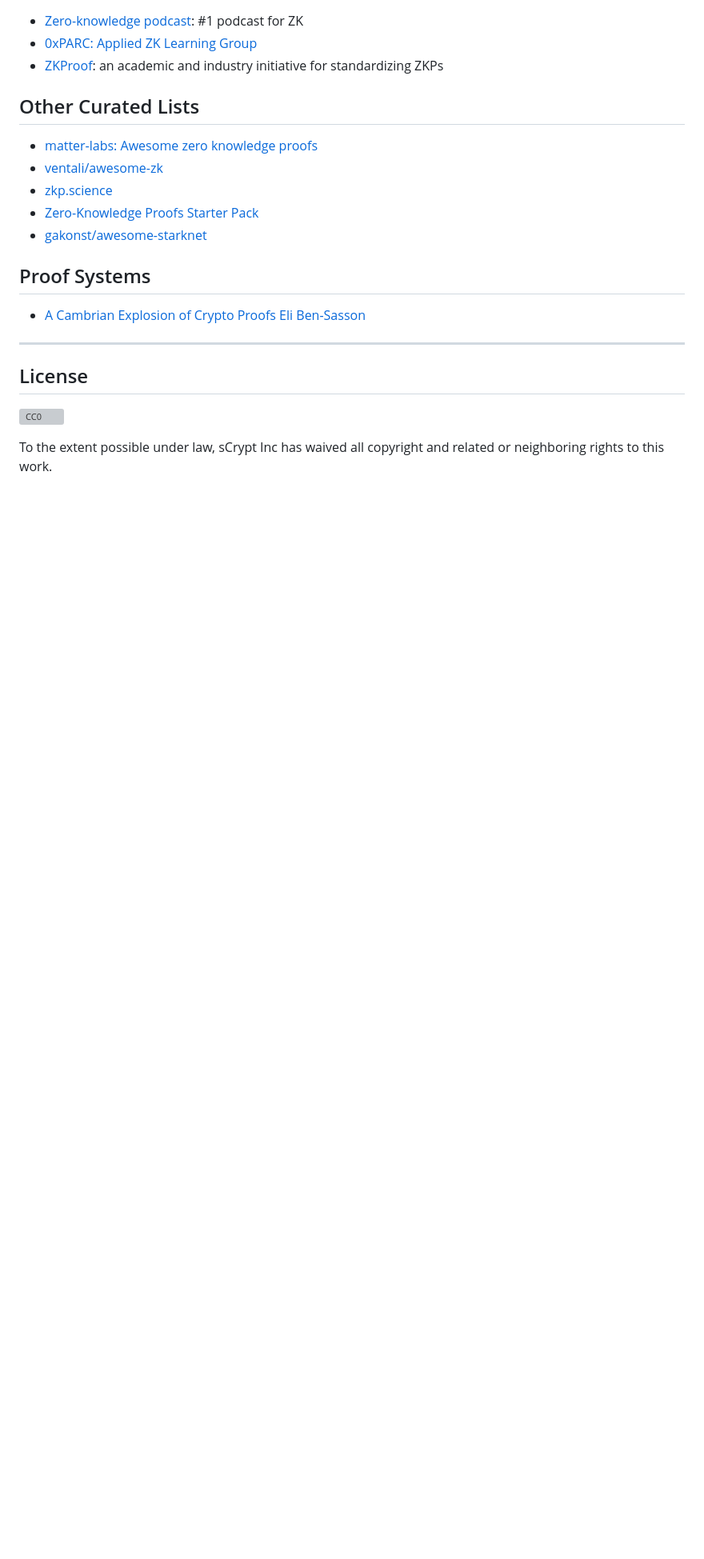
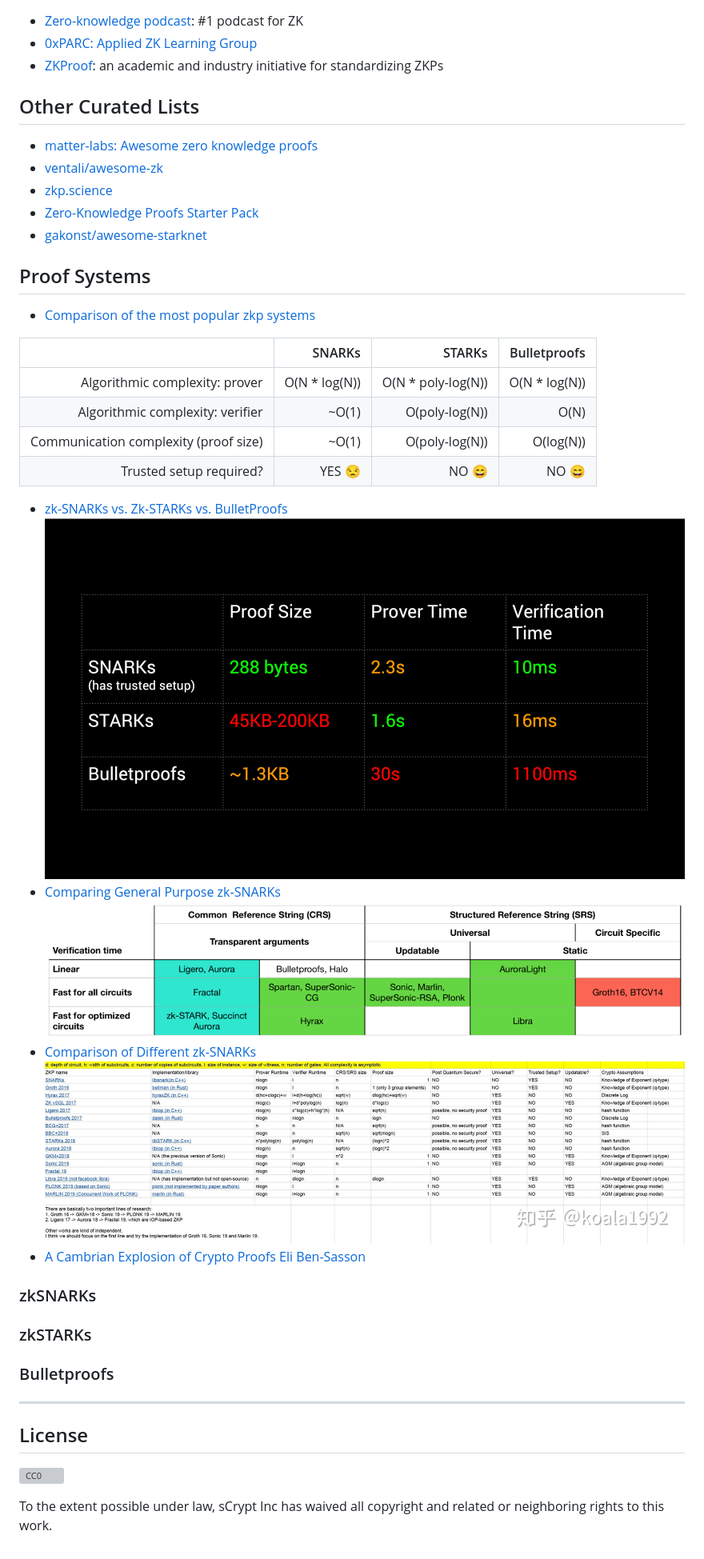
Before and after one commit to sCrypt-Inc/awesome-zero-knowledge-proofs, a Markdown page: README.md, the part around one of its changes. Shown at 80% size. GitHub-like rendering; pictures changed too: images/compare_snarks.jpeg (added), images/compare_snarks2.png (added), images/comparisons.png (added); blank space fills up the shorter version; grey boxes are pictures that could not be loaded.

Commit message:
proof systems

```diff
--- a/README.md
+++ b/README.md
@@ -88,9 +91,24 @@
 
 
 ## Proof Systems
+- [Comparison of the most popular zkp systems](https://github.com/matter-labs/awesome-zero-knowledge-proofs#comparison-of-the-most-popular-zkp-systems)
+
+|                                       | SNARKs                     | STARKs                        | Bulletproofs    |
+| ------------------------------------: | -------------------------: | ----------------------------: | --------------: |
+| Algorithmic complexity: prover        | O(N * log(N))              | O(N * poly-log(N))            | O(N * log(N))   |
+| Algorithmic complexity: verifier      | ~O(1)                      | O(poly-log(N))                | O(N)            |
+| Communication complexity (proof size) | ~O(1)                      | O(poly-log(N))                | O(log(N))       |
+| Trusted setup required?               | YES :unamused:             | NO :smile:                    | NO :smile:      |
+- [zk-SNARKs vs. Zk-STARKs vs. BulletProofs](https://ethereum.stackexchange.com/questions/59145/zk-snarks-vs-zk-starks-vs-bulletproofs-updated) ![compare](./images/comparisons.png)
+- [Comparing General Purpose zk-SNARKs](https://medium.com/coinmonks/comparing-general-purpose-zk-snarks-51ce124c60bd) ![compare snarks](./images/compare_snarks2.png)
+- [Comparison of Different zk-SNARKs](https://zhuanlan.zhihu.com/p/40245832) ![compare snarks](./images/compare_snarks.jpeg)
 - [A Cambrian Explosion of Crypto Proofs Eli Ben-Sasson](https://nakamoto.com/cambrian-explosion-of-crypto-proofs/)
 
+### zkSNARKs
 
+### zkSTARKs
+
+### Bulletproofs
 
 ---
 
```
Also changed, not shown: other parts of README.md (+3 -0 lines).
